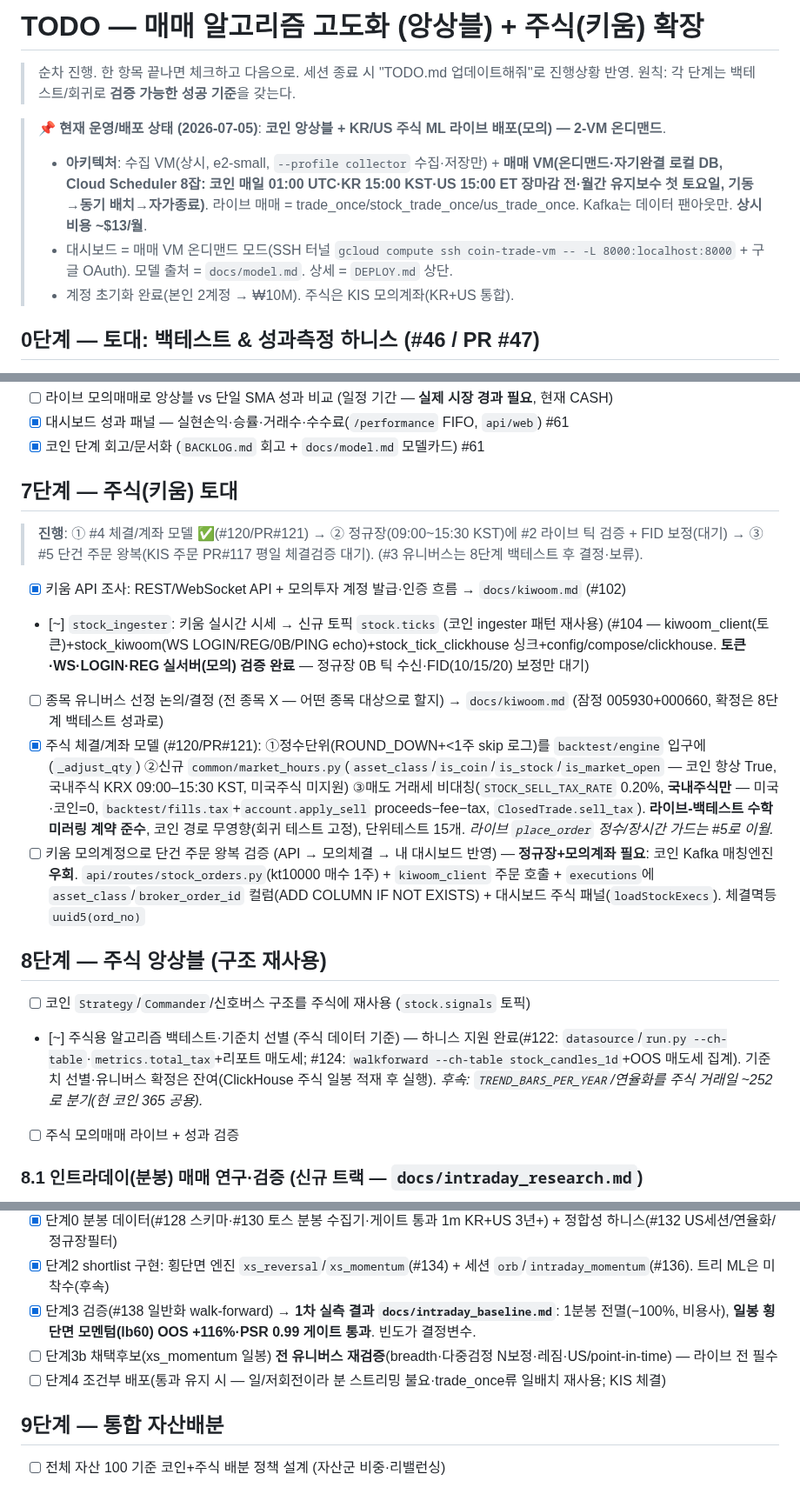
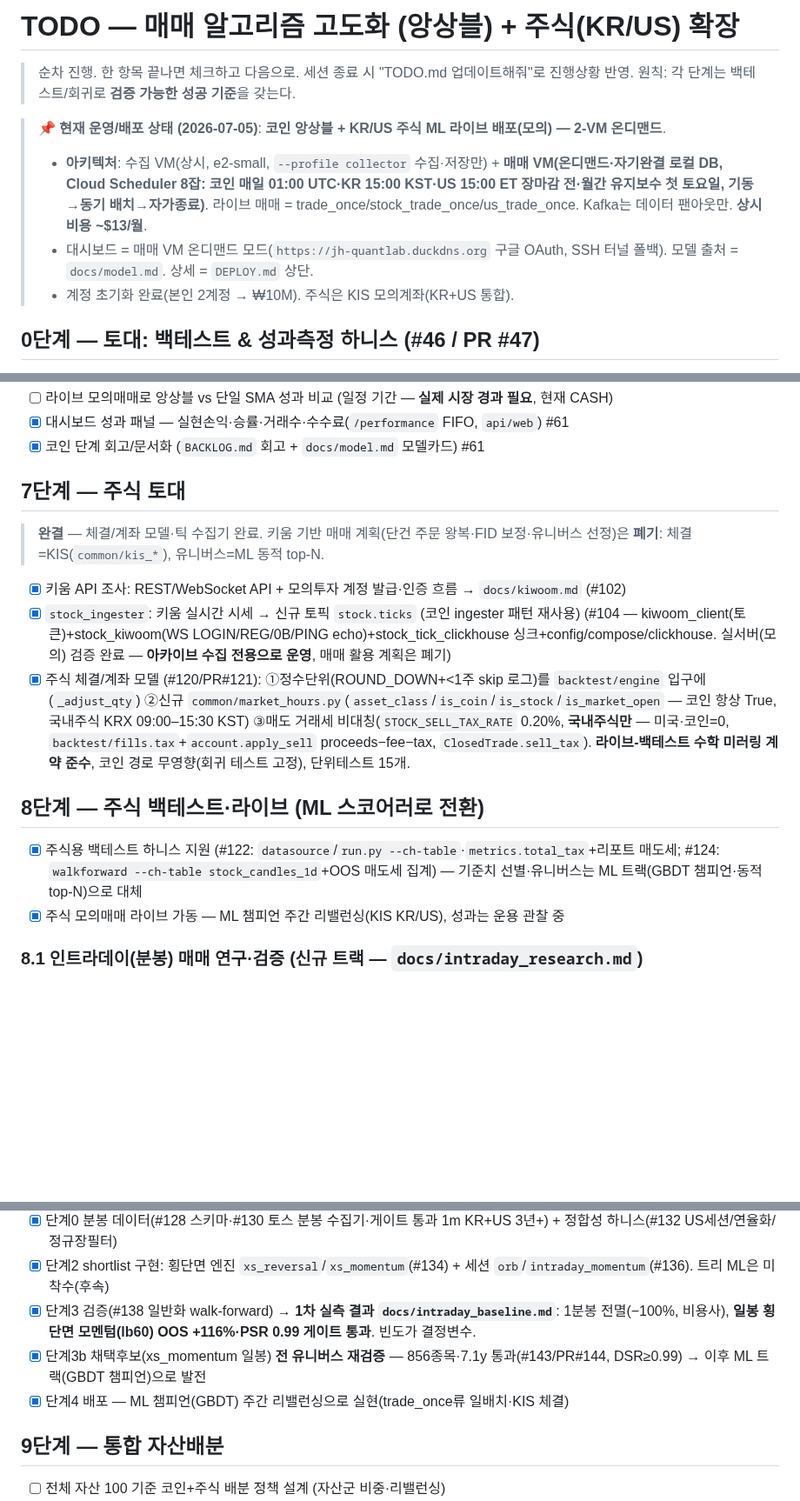
Before and after one commit to SIDED00R/quant-trader, a Markdown page: TODO.md, 3 parts joined by grey strips. Shown at 87% size. GitHub-like rendering; blank space fills up the shorter version.

Commit message:
docs: TODO 폐기 항목 정리 — 키움 매매 계획 폐기·주식 트랙 현행화 (#262)

```diff
--- a/TODO.md
+++ b/TODO.md
@@ -1,11 +1,11 @@
-# TODO — 매매 알고리즘 고도화 (앙상블) + 주식(키움) 확장
+# TODO — 매매 알고리즘 고도화 (앙상블) + 주식(KR/US) 확장
 
 > 순차 진행. 한 항목 끝나면 체크하고 다음으로. 세션 종료 시 "TODO.md 업데이트해줘"로 진행상황 반영.
 > 원칙: 각 단계는 백테스트/회귀로 **검증 가능한 성공 기준**을 갖는다.
 
 > **📌 현재 운영/배포 상태 (2026-07-05)**: **코인 앙상블 + KR/US 주식 ML 라이브 배포(모의) — 2-VM 온디맨드**.
 > - **아키텍처**: 수집 VM(상시, e2-small, `--profile collector` 수집·저장만) + **매매 VM(온디맨드·자기완결 로컬 DB, Cloud Scheduler 8잡: 코인 매일 01:00 UTC·KR 15:00 KST·US 15:00 ET 장마감 전·월간 유지보수 첫 토요일, 기동→동기 배치→자가종료)**. 라이브 매매 = trade_once/stock_trade_once/us_trade_once. Kafka는 데이터 팬아웃만. **상시 비용 ~$13/월**.
-> - 대시보드 = 매매 VM 온디맨드 모드(SSH 터널 `gcloud compute ssh coin-trade-vm -- -L 8000:localhost:8000` + 구글 OAuth). 모델 출처 = `docs/model.md`. 상세 = `DEPLOY.md` 상단.
+> - 대시보드 = 매매 VM 온디맨드 모드(`https://jh-quantlab.duckdns.org` 구글 OAuth, SSH 터널 폴백). 모델 출처 = `docs/model.md`. 상세 = `DEPLOY.md` 상단.
 > - 계정 초기화 완료(본인 2계정 → ₩10M). 주식은 KIS 모의계좌(KR+US 통합).
 
 ## 0단계 — 토대: 백테스트 & 성과측정 하니스  (#46 / PR #47)
@@ -108,18 +108,15 @@
 - [x] 대시보드 성과 패널 — 실현손익·승률·거래수·수수료(`/performance` FIFO, `api/web`) #61
 - [x] 코인 단계 회고/문서화 (`BACKLOG.md` 회고 + `docs/model.md` 모델카드) #61
 
-## 7단계 — 주식(키움) 토대
-> **진행**: ① #4 체결/계좌 모델 ✅(#120/PR#121) → ② 정규장(09:00~15:30 KST)에 #2 라이브 틱 검증 + FID 보정(대기) → ③ #5 단건 주문 왕복(KIS 주문 PR#117 평일 체결검증 대기). (#3 유니버스는 8단계 백테스트 후 결정·보류).
+## 7단계 — 주식 토대
+> **완결** — 체결/계좌 모델·틱 수집기 완료. 키움 기반 매매 계획(단건 주문 왕복·FID 보정·유니버스 선정)은 **폐기**: 체결=KIS(`common/kis_*`), 유니버스=ML 동적 top-N.
 - [x] 키움 API 조사: REST/WebSocket API + 모의투자 계정 발급·인증 흐름 → `docs/kiwoom.md` (#102)
-- [~] `stock_ingester`: 키움 실시간 시세 → 신규 토픽 `stock.ticks` (코인 ingester 패턴 재사용) (#104 — kiwoom_client(토큰)+stock_kiwoom(WS LOGIN/REG/0B/PING echo)+stock_tick_clickhouse 싱크+config/compose/clickhouse. **토큰·WS·LOGIN·REG 실서버(모의) 검증 완료** — 정규장 0B 틱 수신·FID(10/15/20) 보정만 대기)
-- [ ] 종목 유니버스 선정 논의/결정 (전 종목 X — 어떤 종목 대상으로 할지) → `docs/kiwoom.md` (잠정 005930+000660, 확정은 8단계 백테스트 성과로)
-- [x] 주식 체결/계좌 모델 (#120/PR#121): ①정수단위(ROUND_DOWN+<1주 skip 로그)를 `backtest/engine` 입구에(`_adjust_qty`) ②신규 `common/market_hours.py`(`asset_class`/`is_coin`/`is_stock`/`is_market_open` — 코인 항상 True, 국내주식 KRX 09:00–15:30 KST, 미국주식 미지원) ③매도 거래세 비대칭(`STOCK_SELL_TAX_RATE` 0.20%, **국내주식만** — 미국·코인=0, `backtest/fills.tax`+`account.apply_sell` proceeds−fee−tax, `ClosedTrade.sell_tax`). **라이브-백테스트 수학 미러링 계약 준수**, 코인 경로 무영향(회귀 테스트 고정), 단위테스트 15개. *라이브 `place_order` 정수/장시간 가드는 #5로 이월.*
-- [ ] 키움 모의계정으로 단건 주문 왕복 검증 (API → 모의체결 → 내 대시보드 반영) — **정규장+모의계좌 필요**: 코인 Kafka 매칭엔진 **우회**. `api/routes/stock_orders.py`(kt10000 매수 1주) + `kiwoom_client` 주문 호출 + `executions`에 `asset_class`/`broker_order_id` 컬럼(ADD COLUMN IF NOT EXISTS) + 대시보드 주식 패널(`loadStockExecs`). 체결멱등 `uuid5(ord_no)`
+- [x] `stock_ingester`: 키움 실시간 시세 → 신규 토픽 `stock.ticks` (코인 ingester 패턴 재사용) (#104 — kiwoom_client(토큰)+stock_kiwoom(WS LOGIN/REG/0B/PING echo)+stock_tick_clickhouse 싱크+config/compose/clickhouse. 실서버(모의) 검증 완료 — **아카이브 수집 전용으로 운영**, 매매 활용 계획은 폐기)
+- [x] 주식 체결/계좌 모델 (#120/PR#121): ①정수단위(ROUND_DOWN+<1주 skip 로그)를 `backtest/engine` 입구에(`_adjust_qty`) ②신규 `common/market_hours.py`(`asset_class`/`is_coin`/`is_stock`/`is_market_open` — 코인 항상 True, 국내주식 KRX 09:00–15:30 KST) ③매도 거래세 비대칭(`STOCK_SELL_TAX_RATE` 0.20%, **국내주식만** — 미국·코인=0, `backtest/fills.tax`+`account.apply_sell` proceeds−fee−tax, `ClosedTrade.sell_tax`). **라이브-백테스트 수학 미러링 계약 준수**, 코인 경로 무영향(회귀 테스트 고정), 단위테스트 15개.
 
-## 8단계 — 주식 앙상블 (구조 재사용)
-- [ ] 코인 `Strategy`/`Commander`/신호버스 구조를 주식에 재사용 (`stock.signals` 토픽)
-- [~] 주식용 알고리즘 백테스트·기준치 선별 (주식 데이터 기준) — 하니스 지원 완료(#122: `datasource`/`run.py --ch-table`·`metrics.total_tax`+리포트 매도세; #124: `walkforward --ch-table stock_candles_1d`+OOS 매도세 집계). 기준치 선별·유니버스 확정은 잔여(ClickHouse 주식 일봉 적재 후 실행). *후속: `TREND_BARS_PER_YEAR`/연율화를 주식 거래일 ~252로 분기(현 코인 365 공용).*
-- [ ] 주식 모의매매 라이브 + 성과 검증
+## 8단계 — 주식 백테스트·라이브 (ML 스코어러로 전환)
+- [x] 주식용 백테스트 하니스 지원 (#122: `datasource`/`run.py --ch-table`·`metrics.total_tax`+리포트 매도세; #124: `walkforward --ch-table stock_candles_1d`+OOS 매도세 집계) — 기준치 선별·유니버스는 ML 트랙(GBDT 챔피언·동적 top-N)으로 대체
+- [x] 주식 모의매매 라이브 가동 — ML 챔피언 주간 리밸런싱(KIS KR/US), 성과는 운용 관찰 중
 
 ### 8.1 인트라데이(분봉) 매매 연구·검증 (신규 트랙 — `docs/intraday_research.md`)
 > 일 1회 → 분 단위(1~60분) 고빈도 탐색. 유니버스 KOSPI200+KOSDAQ150+S&P500+NASDAQ(~950, long-or-cash). 연구→검증→조건부배포, ML/DL 포함(GPU는 DL/RL 학습 시에만).
@@ -127,8 +124,8 @@
 - [x] 단계0 분봉 데이터(#128 스키마·#130 토스 분봉 수집기·게이트 통과 1m KR+US 3년+) + 정합성 하니스(#132 US세션/연율화/정규장필터)
 - [x] 단계2 shortlist 구현: 횡단면 엔진 `xs_reversal`/`xs_momentum`(#134) + 세션 `orb`/`intraday_momentum`(#136). 트리 ML은 미착수(후속)
 - [x] 단계3 검증(#138 일반화 walk-forward) → **1차 실측 결과 `docs/intraday_baseline.md`**: 1분봉 전멸(−100%, 비용사), **일봉 횡단면 모멘텀(lb60) OOS +116%·PSR 0.99 게이트 통과**. 빈도가 결정변수.
-- [ ] 단계3b 채택후보(xs_momentum 일봉) **전 유니버스 재검증**(breadth·다중검정 N보정·레짐·US/point-in-time) — 라이브 전 필수
-- [ ] 단계4 조건부 배포(통과 유지 시 — 일/저회전이라 분 스트리밍 불요·trade_once류 일배치 재사용; KIS 체결)
+- [x] 단계3b 채택후보(xs_momentum 일봉) **전 유니버스 재검증** — 856종목·7.1y 통과(#143/PR#144, DSR≥0.99) → 이후 ML 트랙(GBDT 챔피언)으로 발전
+- [x] 단계4 배포 — ML 챔피언(GBDT) 주간 리밸런싱으로 실현(trade_once류 일배치·KIS 체결)
 
 ## 9단계 — 통합 자산배분
 - [ ] 전체 자산 100 기준 코인+주식 배분 정책 설계 (자산군 비중·리밸런싱)
```
Also changed, not shown: other parts of TODO.md (+1 -1 lines).
